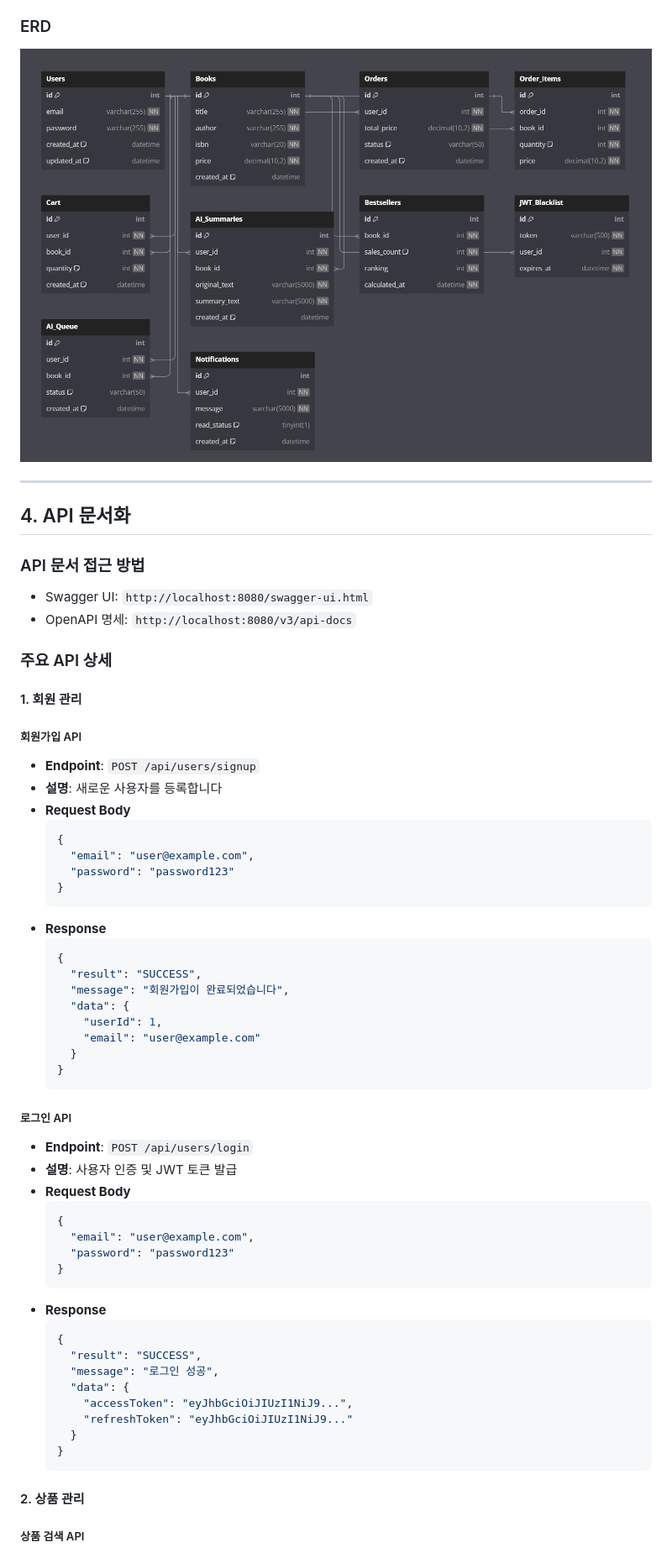
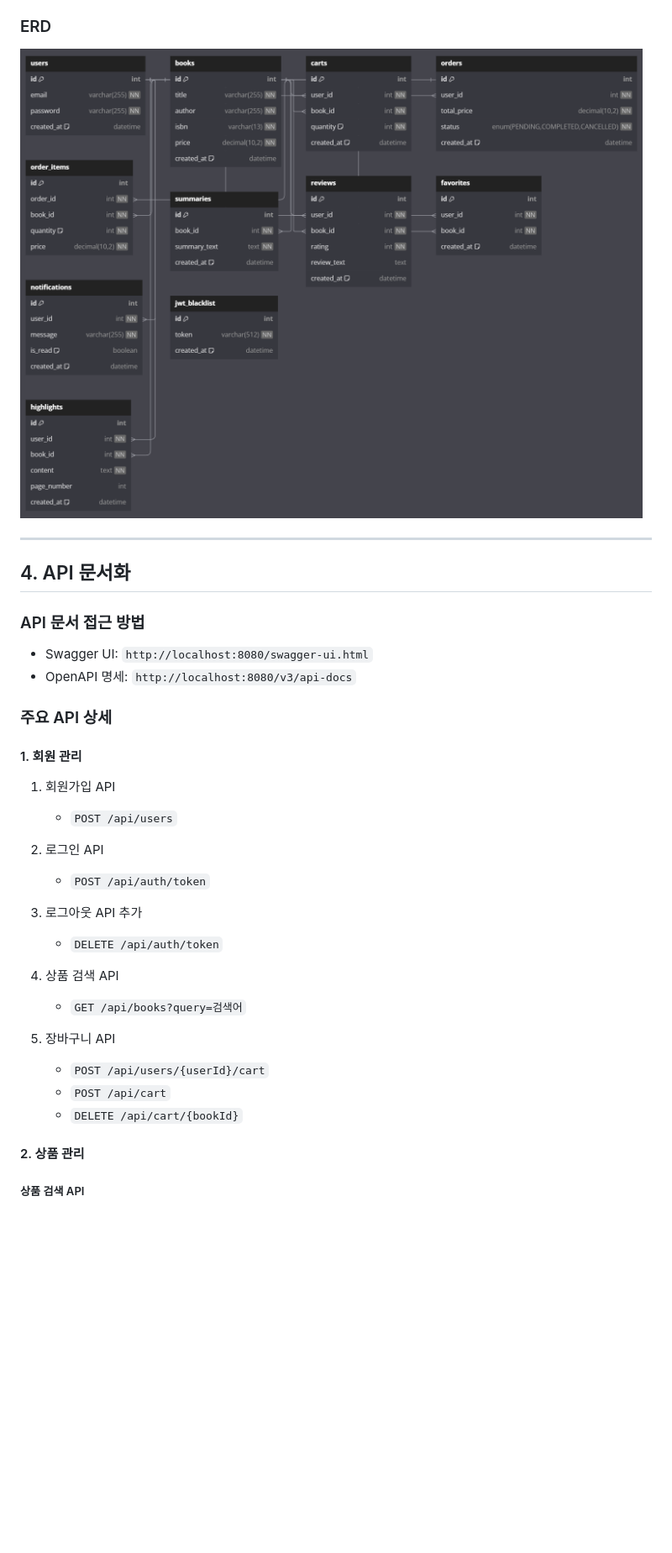
Before and after one commit to D3vJ30n/stoblyx-portfolio, a Markdown page: README.md, the part around the change printed below. Shown: that part at 84% size. Rendered like a GitHub page; pictures changed too: docs/image/dbdiagram_V6.png (added); blank space fills up the shorter version.

````diff
--- a/README.md
+++ b/README.md
@@ -157,7 +157,7 @@
 
 ### ERD
 
-![ERD](./docs/image/dbdiagram_V4.png)
+![ERD](./docs/image/dbdiagram_V6.png)
 
 ---
 
@@ -172,51 +172,22 @@
 
 #### 1. 회원 관리
 
-##### 회원가입 API
+1. 회원가입 API
+    - `POST /api/users`
 
-- **Endpoint**: `POST /api/users/signup`
-- **설명**: 새로운 사용자를 등록합니다
-- **Request Body**
-  ```json
-  {
-    "email": "user@example.com",
-    "password": "password123"
-  }
-  ```
-- **Response**
-  ```json
-  {
-    "result": "SUCCESS",
-    "message": "회원가입이 완료되었습니다",
-    "data": {
-      "userId": 1,
-      "email": "user@example.com"
-    }
-  }
-  ```
+2. 로그인 API
+    - `POST /api/auth/token`
 
-##### 로그인 API
+3. 로그아웃 API 추가
+    - `DELETE /api/auth/token`
 
-- **Endpoint**: `POST /api/users/login`
-- **설명**: 사용자 인증 및 JWT 토큰 발급
-- **Request Body**
-  ```json
-  {
-    "email": "user@example.com",
-    "password": "password123"
-  }
-  ```
-- **Response**
-  ```json
-  {
-    "result": "SUCCESS",
-    "message": "로그인 성공",
-    "data": {
-      "accessToken": "eyJhbGciOiJIUzI1NiJ9...",
-      "refreshToken": "eyJhbGciOiJIUzI1NiJ9..."
-    }
-  }
-  ```
+4. 상품 검색 API
+    - `GET /api/books?query=검색어`
+
+5. 장바구니 API
+    - `POST /api/users/{userId}/cart`
+    - `POST /api/cart`
+    - `DELETE /api/cart/{bookId}`
 
 #### 2. 상품 관리
 
````
Also changed, not shown: other parts of README.md (+137 -2 lines), docs/image/architecture_V3.png (added), docs/image/dbdiagram_V5.png (added), docs/image/flowchart_V3.png (added).
